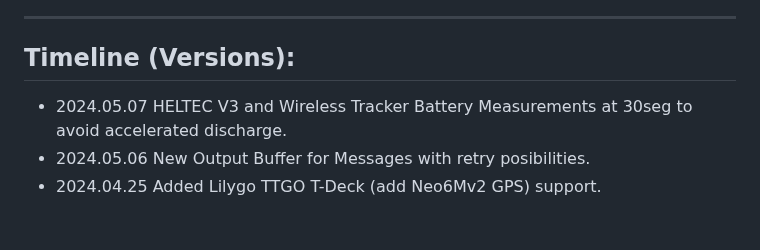
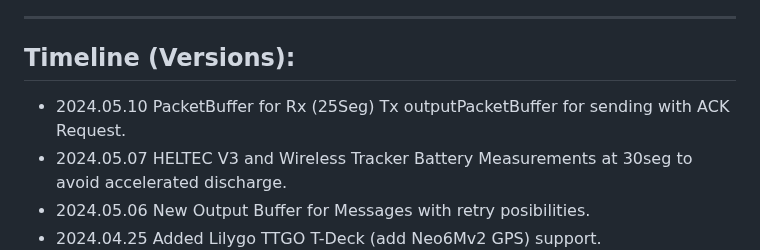
Before and after one commit to 9M2PJU/LoRa_APRS_Tracker, a Markdown page: README.md, the part around the change. Rendered like a GitHub page; blank space fills up the shorter version.

```diff
--- a/README.md
+++ b/README.md
@@ -59,6 +59,7 @@ ____________________________________________________
 ____________________________________________________
 ## Timeline (Versions):
 
+- 2024.05.10 PacketBuffer for Rx (25Seg) Tx outputPacketBuffer for sending with ACK Request.
 - 2024.05.07 HELTEC V3 and Wireless Tracker Battery Measurements at 30seg to avoid accelerated discharge.
 - 2024.05.06 New Output Buffer for Messages with retry posibilities.
 - 2024.04.25 Added Lilygo TTGO T-Deck (add Neo6Mv2 GPS) support.
```
